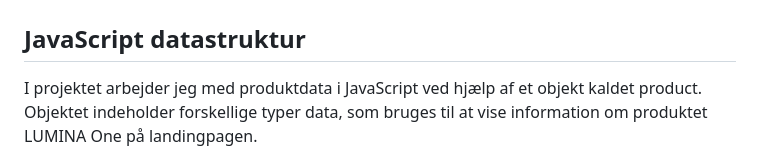
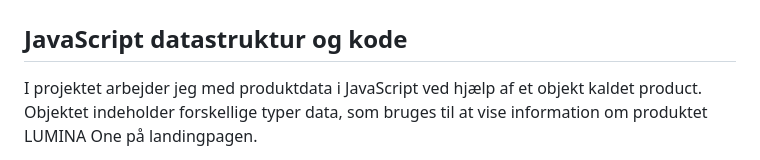
Before and after one commit to poulsenemilie/eksamen-lumina-audio, a Markdown page: README.md, the part around the change. GitHub-like rendering.

```diff
--- a/README.md
+++ b/README.md
@@ -23,7 +23,7 @@ Jeg har brugt denne hjemmeside til at validere min html som kan ses nedenfor er
 ![Validering af css](img/validering-html.png)
 
 
-## JavaScript datastruktur
+## JavaScript datastruktur og kode
 
 I projektet arbejder jeg med produktdata i JavaScript ved hjælp af et objekt kaldet product. Objektet indeholder forskellige typer data, som bruges til at vise information om produktet LUMINA One på landingpagen.
 
```
